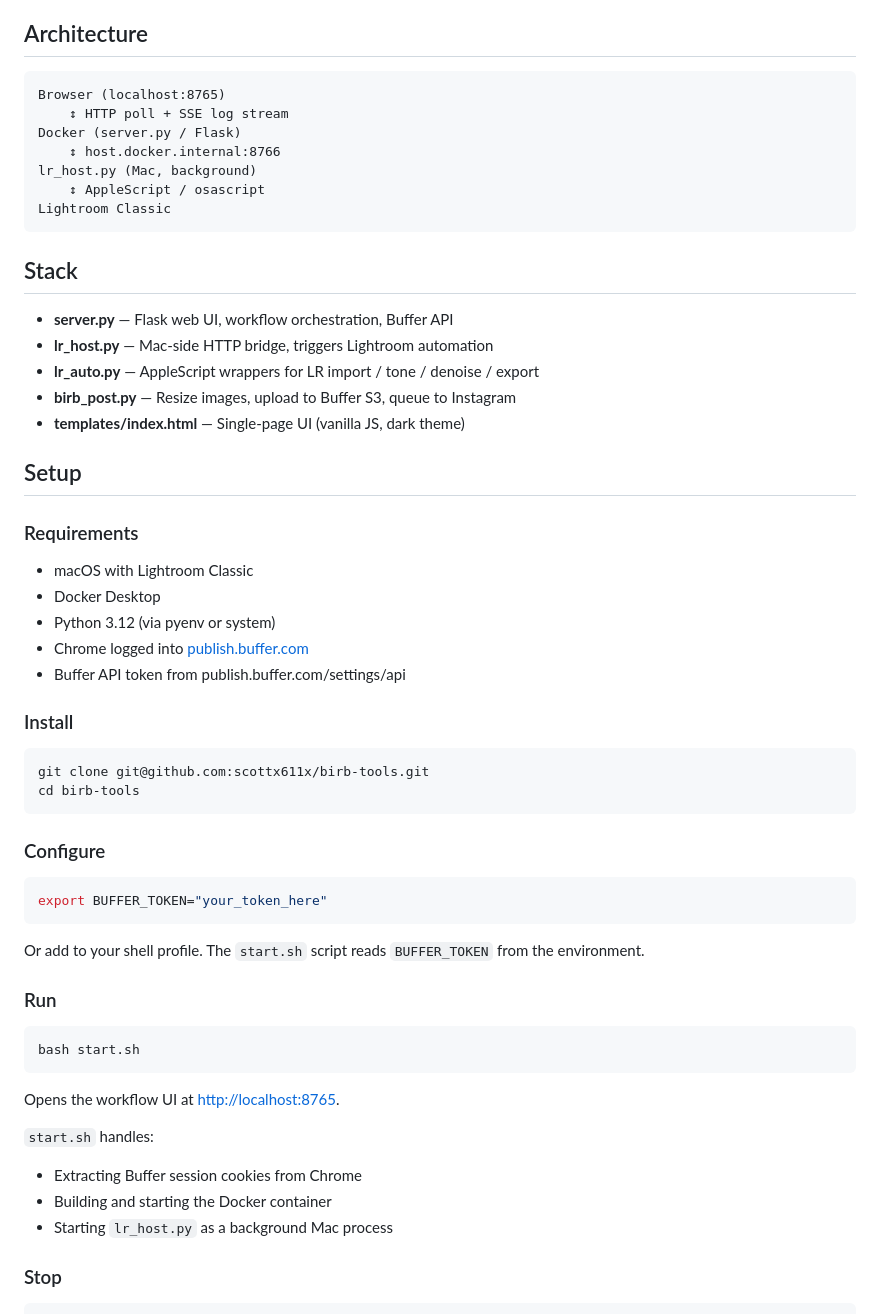
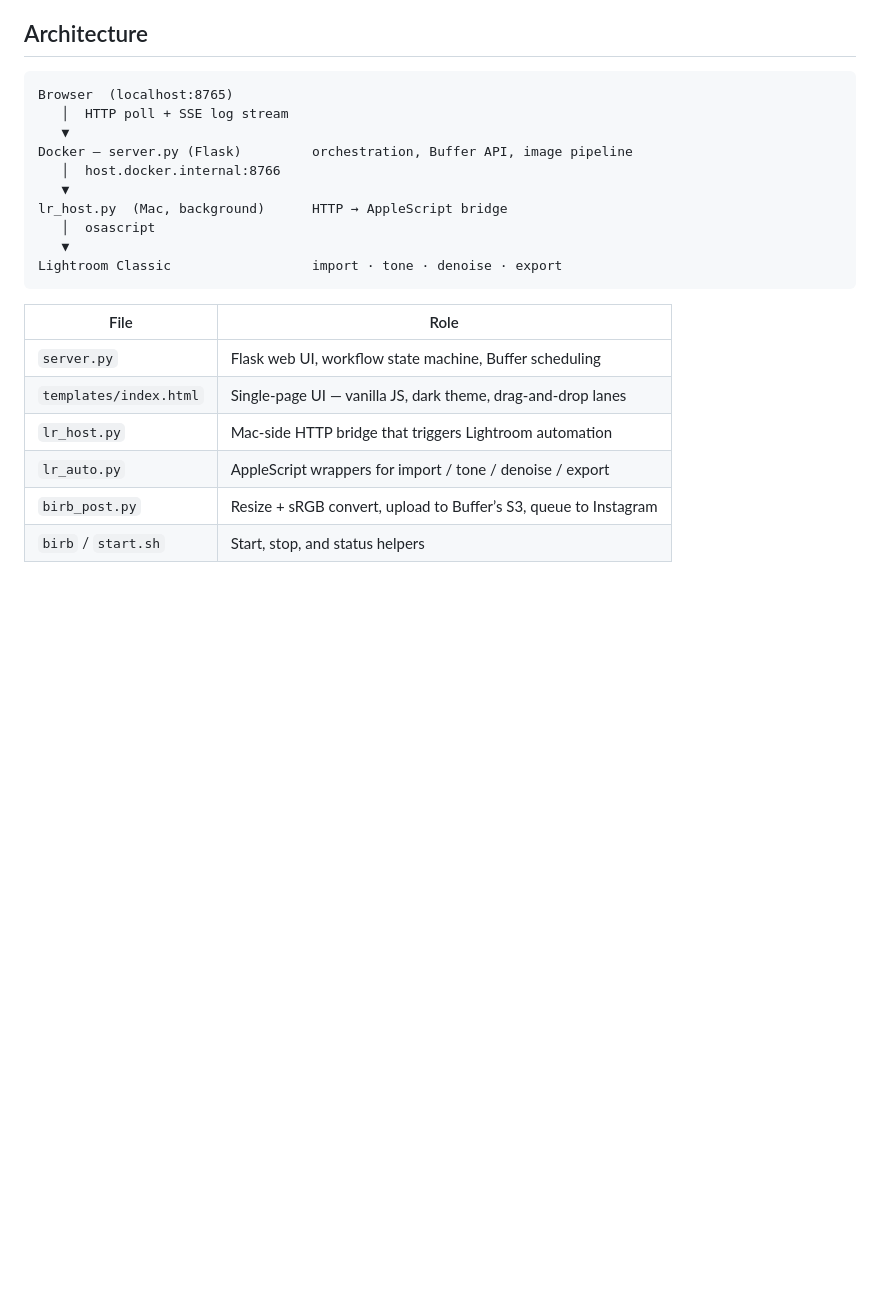
Before and after one commit to scottx611x/bird-photography-pipeline, a Markdown page: README.md, the part around one of its changes. Rendered like a GitHub page; blank space fills up the shorter version.

````diff
--- a/README.md
+++ b/README.md
@@ -15,60 +127,24 @@ A personal bird photography workflow tool. Automates the pipeline from raw impor
 ## Architecture
 
 ```
-Browser (localhost:8765)
-    ↕ HTTP poll + SSE log stream
-Docker (server.py / Flask)
-    ↕ host.docker.internal:8766
-lr_host.py (Mac, background)
-    ↕ AppleScript / osascript
-Lightroom Classic
+Browser  (localhost:8765)
+   │  HTTP poll + SSE log stream
+   ▼
+Docker — server.py (Flask)         orchestration, Buffer API, image pipeline
+   │  host.docker.internal:8766
+   ▼
+lr_host.py  (Mac, background)      HTTP → AppleScript bridge
+   │  osascript
+   ▼
+Lightroom Classic                  import · tone · denoise · export
 ```
 
-## Stack
+| File | Role |
+|------|------|
+| `server.py` | Flask web UI, workflow state machine, Buffer scheduling |
+| `templates/index.html` | Single-page UI — vanilla JS, dark theme, drag-and-drop lanes |
+| `lr_host.py` | Mac-side HTTP bridge that triggers Lightroom automation |
+| `lr_auto.py` | AppleScript wrappers for import / tone / denoise / export |
+| `birb_post.py` | Resize + sRGB convert, upload to Buffer’s S3, queue to Instagram |
+| `birb` / `start.sh` | Start, stop, and status helpers |
 
-- **server.py** — Flask web UI, workflow orchestration, Buffer API
-- **lr_host.py** — Mac-side HTTP bridge, triggers Lightroom automation
-- **lr_auto.py** — AppleScript wrappers for LR import / tone / denoise / export
-- **birb_post.py** — Resize images, upload to Buffer S3, queue to Instagram
-- **templates/index.html** — Single-page UI (vanilla JS, dark theme)
-
-## Setup
-
-### Requirements
-
-- macOS with Lightroom Classic
-- Docker Desktop
-- Python 3.12 (via pyenv or system)
-- Chrome logged into [publish.buffer.com](https://publish.buffer.com)
-- Buffer API token from publish.buffer.com/settings/api
-
-### Install
-
-```bash
-git clone git@github.com:scottx611x/birb-tools.git
-cd birb-tools
-```
-
-### Configure
-
-```bash
-export BUFFER_TOKEN="your_token_here"
-```
-
-Or add to your shell profile. The `start.sh` script reads `BUFFER_TOKEN` from the environment.
-
-### Run
-
-```bash
-bash start.sh
-```
-
-Opens the workflow UI at [http://localhost:8765](http://localhost:8765).
-
-`start.sh` handles:
-- Extracting Buffer session cookies from Chrome
-- Building and starting the Docker container
-- Starting `lr_host.py` as a background Mac process
-
-### Stop
-
````
Also changed, not shown: other parts of README.md (+129 -34 lines), docs/dashboard.png (added), 3 other files.
